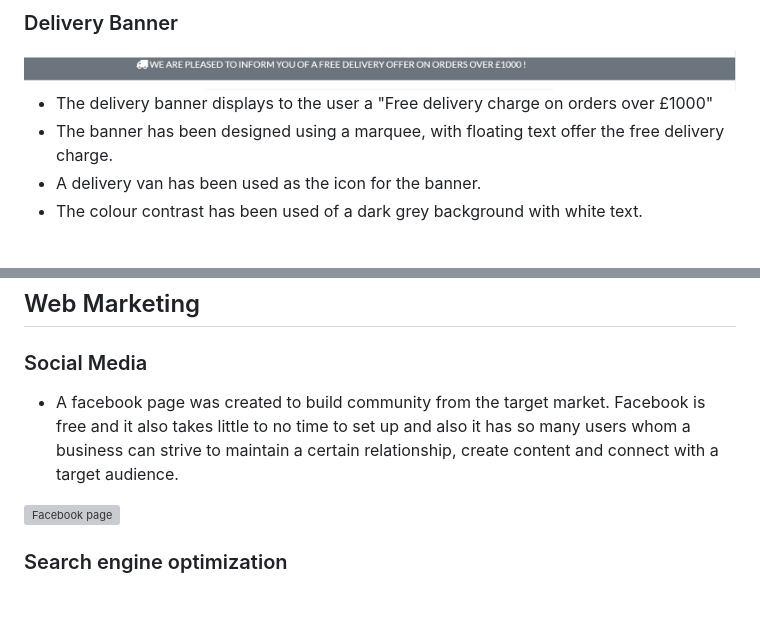
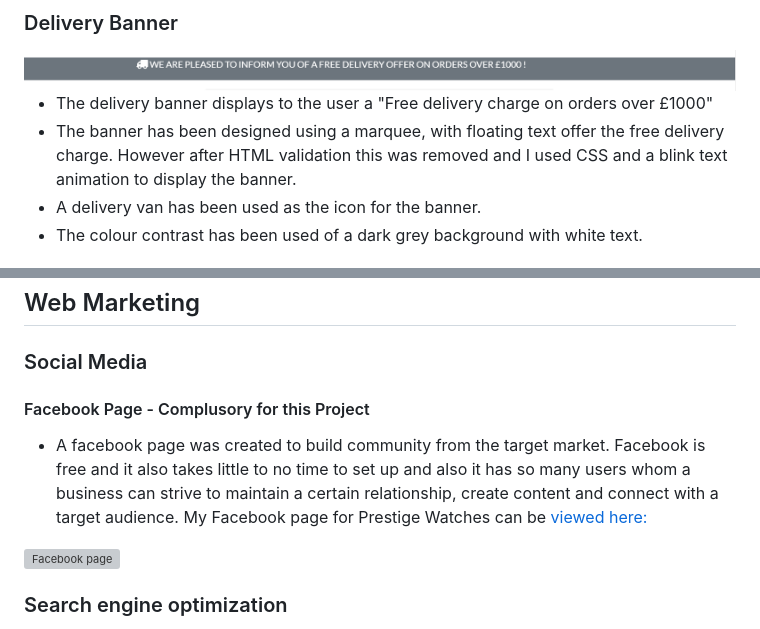
Before and after one commit to Shanbashir1/Project5, a Markdown page: README.md, 2 parts joined by grey strips. Rendered like a GitHub page; blank space fills up the shorter version; grey boxes are pictures that could not be loaded.

```diff
--- a/README.md
+++ b/README.md
@@ -207,7 +218,7 @@ The selection of the colours for the web page was chosen from Color Hex. The col
 <img src="docs/readme-images/banner.png" alt = "Delivery Banner" style="height:70px; width: 100%;">
 
 + The delivery banner displays to the user a "Free delivery charge on orders over £1000"
-+ The banner has been designed using a marquee, with floating text offer the free delivery charge.
++ The banner has been designed using a marquee, with floating text offer the free delivery charge. However after HTML validation this was removed and I used CSS and a blink text animation to display the banner.
 + A delivery van has been used as the icon for the banner.
 + The colour contrast has been used of a dark grey background with white text.
 
@@ -493,7 +504,10 @@ What I could possibily add as a Future Feature?
 ## Web Marketing
 
 ### Social Media
-+ A facebook page was created to build community from the target market. Facebook is free and it also takes little to no time to set up and also it has so many users whom a business can strive to maintain a certain relationship, create content and connect with a target audience.
+#### Facebook Page - Complusory for this Project
++ A facebook page was created to build community from the target market. Facebook is free and it also takes little to no time to set up and also it has so many users whom a business can strive to maintain a certain relationship, create content and connect with a target audience. My Facebook page for Prestige Watches can be [viewed here:](https://www.facebook.com/people/Prestige-Watches/100092689920499/)
+
+
 
 <img src="docs/readme-images/facebook.png" alt = "Facebook page" style="height:300px; width: 100%;">
 
```
Also changed, not shown: other parts of README.md (+12 -1 lines), docs/readme-images/issues.png (added), docs/readme-images/mobile_screen.png (added), docs/readme-images/project_completed.png (added).
